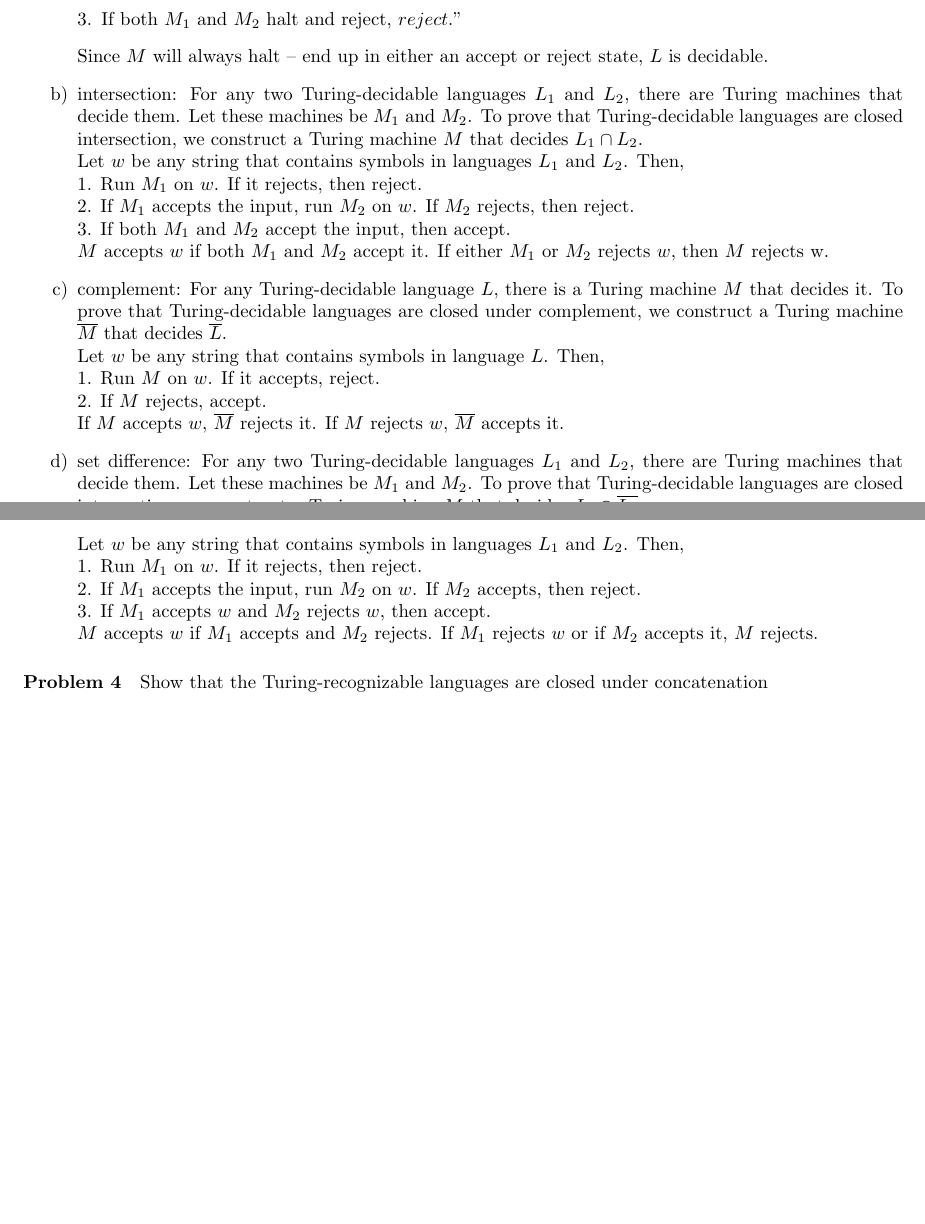
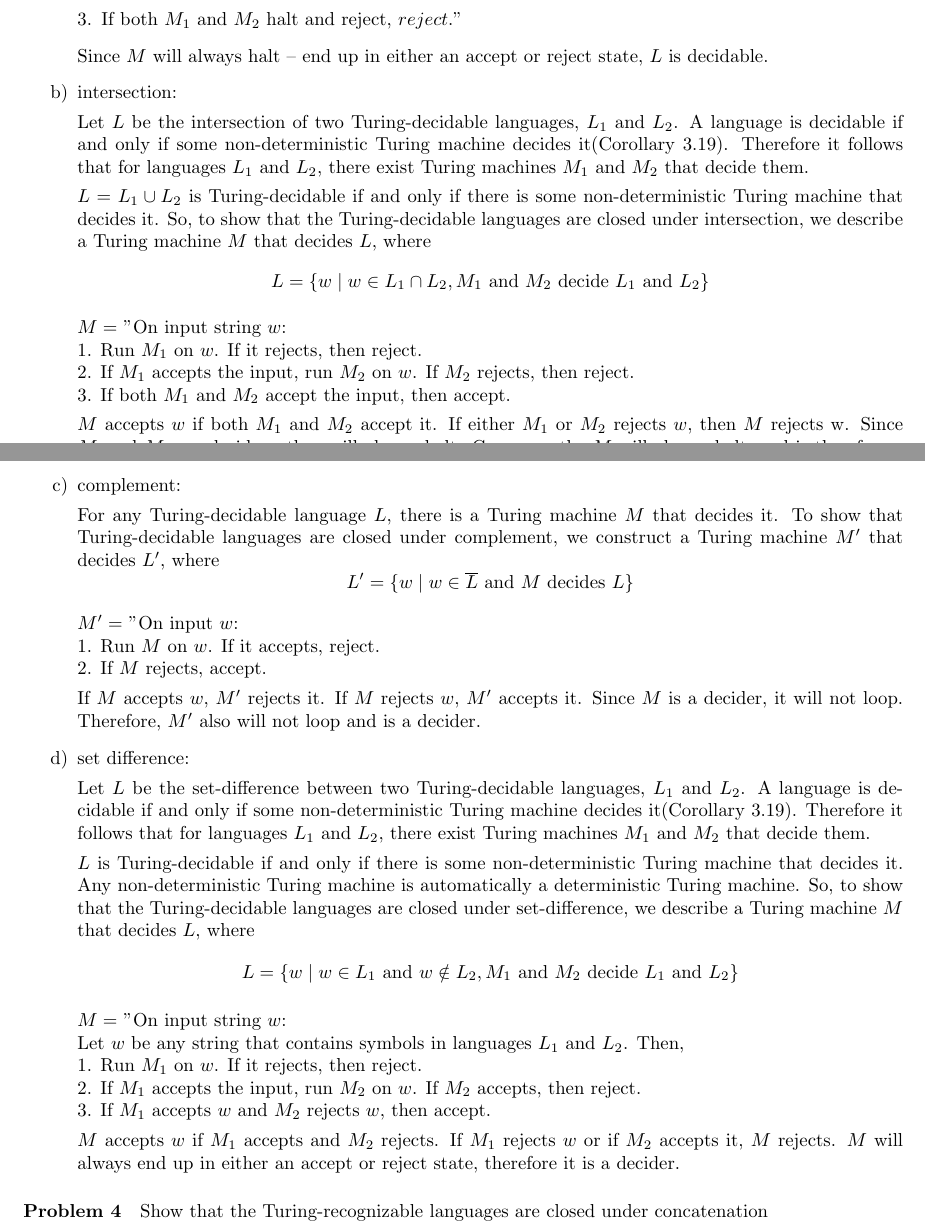
Before and after one commit to 27tang/CS311, a LaTeX problem sheet (hw4Xuanversion.tex): two parts of pages 2 and 3 of 3, joined at a grey line, cut so that both start at the same text, the shorter picture padded with empty space. Compiled offline with pdfLaTeX.

Commit message:
modified/added 3b 3c and 3d

```diff
--- a/hw4Xuanversion.tex
+++ b/hw4Xuanversion.tex
@@ -82,23 +84,48 @@ $M = $ "On input string $w$:
 
     Since $M$ will always halt -- end up in either an accept or reject state, $L$ is decidable.
 
-    \item intersection: For any two Turing-decidable languages $L_1$ and $L_2$, there are Turing machines that decide them. Let these machines be $M_1$ and $M_2$. To prove that Turing-decidable languages are closed intersection, we construct a Turing machine $M$ that decides $L_1 \cap L_2$.
-    \\Let $w$ be any string that contains symbols in languages $L_1$ and $L_2$. Then,
+    \item intersection:
+
+    Let $L$ be the intersection of two Turing-decidable languages, $L_1$ and $L_2$. A language is decidable if and only if some non-deterministic Turing machine decides it(Corollary 3.19). Therefore it follows that for languages $L_1$ and $L_2$, there exist Turing machines $M_1$ and $M_2$ that decide them.
+
+$L = L_1 \cup L_2$ is Turing-decidable if and only if there is some non-deterministic Turing machine that decides it. So, to show that the Turing-decidable languages are closed under intersection, we describe a Turing machine $M$ that decides $L$, where
+$$L = \{w \;|\;  w \in L_1\cap L_2, M_1 \text{ and  $M_2$ decide $L_1$ and $L_2$}\}$$
+
+$M = $ "On input string $w$:
     \\1. Run $M_1$ on $w$. If it rejects, then reject.
     \\2. If $M_1$ accepts the input, run $M_2$ on $w$. If $M_2$ rejects, then reject.
     \\3. If both $M_1$ and $M_2$ accept the input, then accept.
-    \\$M$ accepts $w$ if both $M_1$ and $M_2$ accept it. If either $M_1$ or $M_2$ rejects $w$, then $M$ rejects w.
-    \item complement: For any Turing-decidable language $L$, there is a Turing machine $M$ that decides it. To prove that Turing-decidable languages are closed under complement, we construct a Turing machine $\overline{M}$ that decides $\overline{L}$.
-    \\Let $w$ be any string that contains symbols in language $L$. Then,
+
+
+    $M$ accepts $w$ if both $M_1$ and $M_2$ accept it. If either $M_1$ or $M_2$ rejects $w$, then $M$ rejects w. Since $M_!$ and $M_2$ are deciders, they will always halt. Consequently, $M$ will always halt, and is therefore a decider.
+
+    \item complement:
+
+    For any Turing-decidable language $L$, there is a Turing machine $M$ that decides it. To show that Turing-decidable languages are closed under complement, we construct a Turing machine $M'$ that decides $L'$, where
+    $$L' = \{w \;|\;  w \in \overline{L} \text{ and $M$ decides $L$}  \}$$
+
+    $M' = $ "On input $w$:
     \\1. Run $M$ on $w$. If it accepts, reject.
     \\2. If $M$ rejects, accept.
-    \\If $M$ accepts $w$, $\overline{M}$ rejects it. If $M$ rejects $w$, $\overline{M}$ accepts it.
-    \item set difference: For any two Turing-decidable languages $L_1$ and $L_2$, there are Turing machines that decide them. Let these machines be $M_1$ and $M_2$. To prove that Turing-decidable languages are closed intersection, we construct a Turing machine $M$ that decides $L_1 \cap \overline{L_2}$.
+
+
+    If $M$ accepts $w$, $M'$ rejects it. If $M$ rejects $w$, $M'$ accepts it. Since $M$ is a decider, it will not loop. Therefore, $M'$ also will not loop and is a decider.
+    \item set difference:
+
+        Let $L$ be the set-difference between two Turing-decidable languages, $L_1$ and $L_2$. A language is decidable if and only if some non-deterministic Turing machine decides it(Corollary 3.19). Therefore it follows that for languages $L_1$ and $L_2$, there exist Turing machines $M_1$ and $M_2$ that decide them.
+
+$L$ is Turing-decidable if and only if there is some non-deterministic Turing machine that decides it. Any non-deterministic Turing machine is automatically a deterministic Turing machine. So, to show that the Turing-decidable languages are closed under set-difference, we describe a Turing machine $M$ that decides $L$, where
+$$L = \{w \;|\;  w \in L_1 \text{ and } w\notin L_2, M_1 \text{ and  $M_2$ decide $L_1$ and $L_2$}\}$$
+
+$M = $ "On input string $w$:
     \\Let $w$ be any string that contains symbols in languages $L_1$ and $L_2$. Then,
     \\1. Run $M_1$ on $w$. If it rejects, then reject.
     \\2. If $M_1$ accepts the input, run $M_2$ on $w$. If $M_2$ accepts, then reject.
     \\3. If $M_1$ accepts $w$ and $M_2$ rejects $w$, then accept.
-    \\$M$ accepts $w$ if $M_1$ accepts and $M_2$ rejects. If $M_1$ rejects $w$ or if $M_2$ accepts it, $M$ rejects.
+
+
+$M$ accepts $w$ if $M_1$ accepts and $M_2$ rejects. If $M_1$ rejects $w$ or if $M_2$ accepts it, $M$ rejects. $M$ will always end up in either an accept or reject state, therefore it is a decider.
+
 \end{enumerate}
 
 \paragraph{Problem 4}
```
Also changed, not shown: hw4Xuanversion.pdf, hw4Xuanversion.tex (6 more changed lines).
